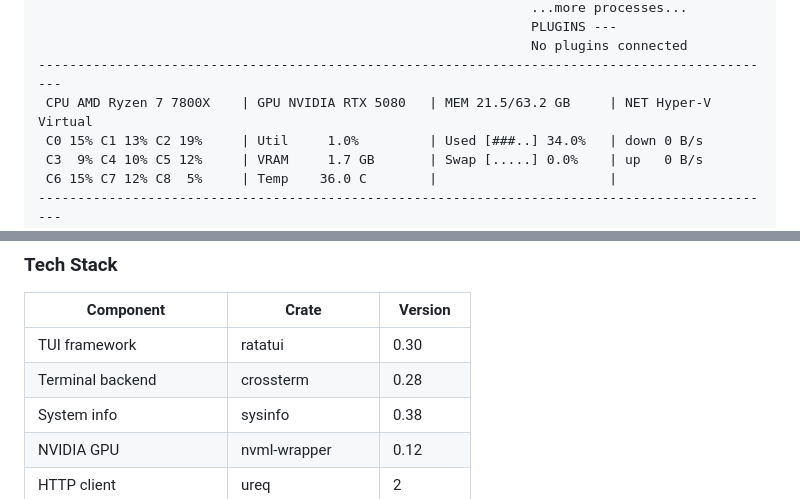
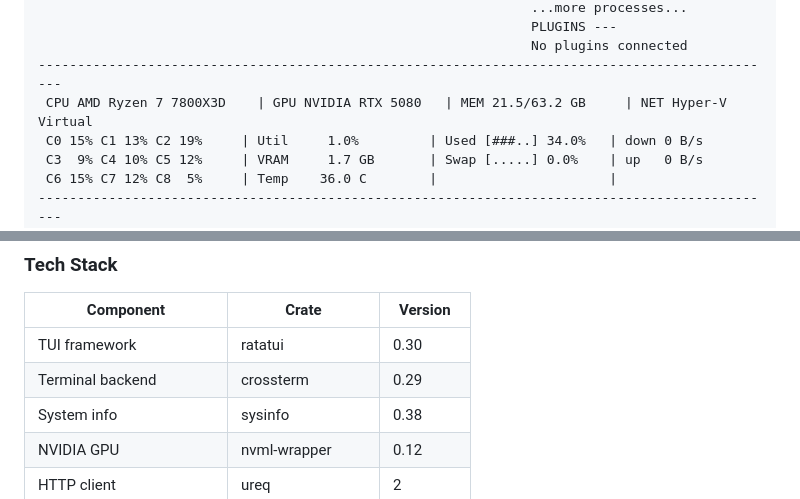
Before and after one commit to AsafSaar/dofek, a Markdown page: README.md, 2 parts joined by grey strips. GitHub-like rendering; folded sections open.

Commit message:
docs: improve README

```diff
--- a/README.md
+++ b/README.md
@@ -62,7 +64,7 @@ Dofek v1.5  CPU 9.7%  GPU 1.0%  VRAM 1700/16303MB  MEM 34.0%  TEMP 36C    BOULDE
                                                                PLUGINS ---
                                                                No plugins connected
 -----------------------------------------------------------------------------------------------
- CPU AMD Ryzen 7 7800X    | GPU NVIDIA RTX 5080   | MEM 21.5/63.2 GB     | NET Hyper-V Virtual
+ CPU AMD Ryzen 7 7800X3D    | GPU NVIDIA RTX 5080   | MEM 21.5/63.2 GB     | NET Hyper-V Virtual
  C0 15% C1 13% C2 19%     | Util     1.0%         | Used [###..] 34.0%   | down 0 B/s
  C3  9% C4 10% C5 12%     | VRAM     1.7 GB       | Swap [.....] 0.0%    | up   0 B/s
  C6 15% C7 12% C8  5%     | Temp    36.0 C        |                      |
@@ -582,7 +584,7 @@ LHM fallback ──> GPU sensors (if NVML unavailable) ────────
 | Component | Crate | Version |
 |-----------|-------|---------|
 | TUI framework | ratatui | 0.30 |
-| Terminal backend | crossterm | 0.28 |
+| Terminal backend | crossterm | 0.29 |
 | System info | sysinfo | 0.38 |
 | NVIDIA GPU | nvml-wrapper | 0.12 |
 | HTTP client | ureq | 2 |
```
Also changed, not shown: other parts of README.md (+2 -0 lines).
